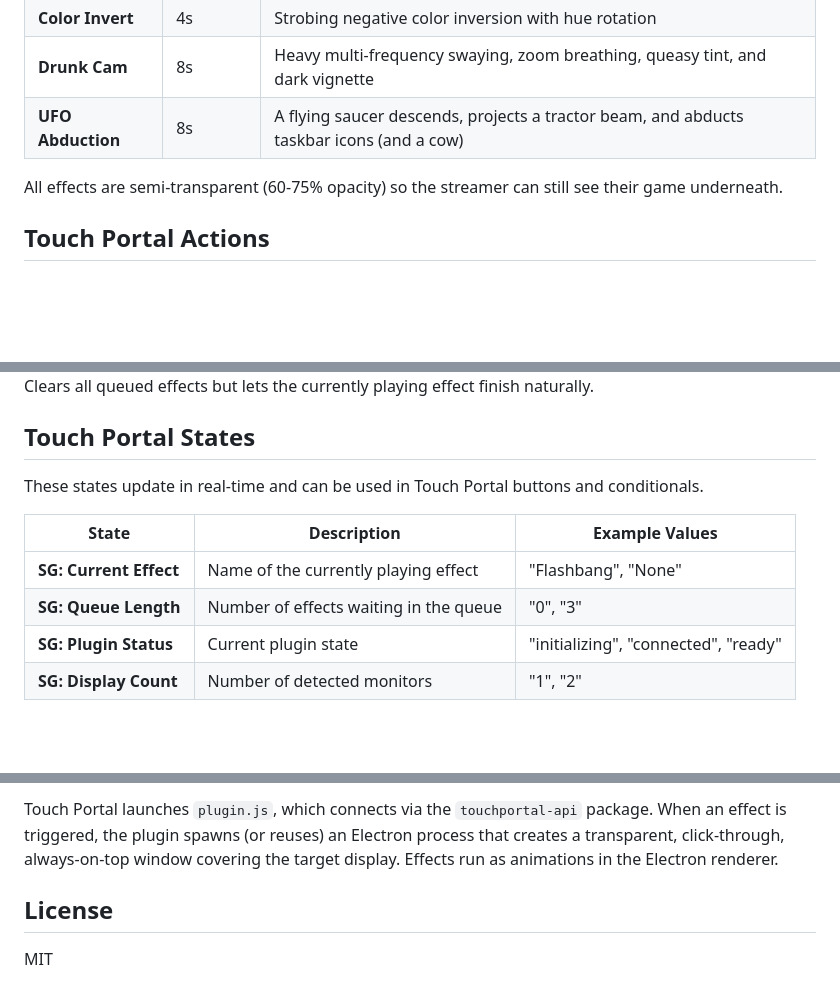
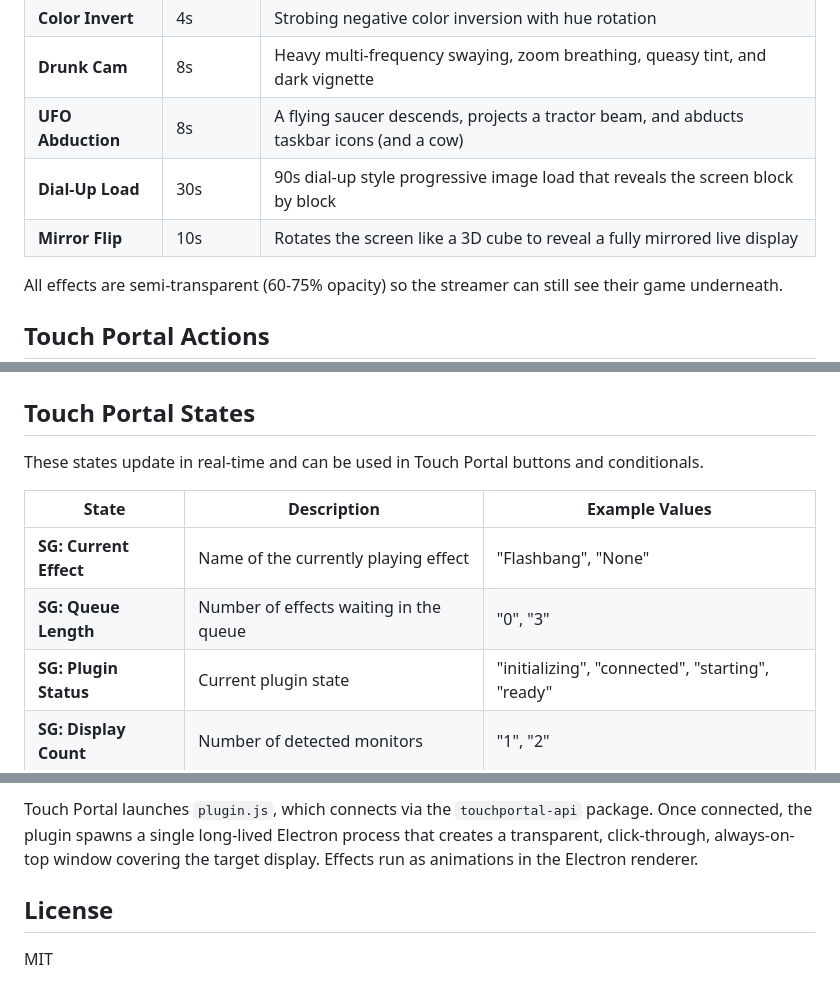
Before and after one commit to spdermn02/TouchPortal-Screen-Graphics-Plugin, a Markdown page: README.md, 3 parts joined by grey strips. GitHub-like rendering; blank space fills up the shorter version.

````diff
--- a/README.md
+++ b/README.md
@@ -38,6 +41,8 @@ npm install
 | **Color Invert** | 4s | Strobing negative color inversion with hue rotation |
 | **Drunk Cam** | 8s | Heavy multi-frequency swaying, zoom breathing, queasy tint, and dark vignette |
 | **UFO Abduction** | 8s | A flying saucer descends, projects a tractor beam, and abducts taskbar icons (and a cow) |
+| **Dial-Up Load** | 30s | 90s dial-up style progressive image load that reveals the screen block by block |
+| **Mirror Flip** | 10s | Rotates the screen like a 3D cube to reveal a fully mirrored live display |
 
 All effects are semi-transparent (60-75% opacity) so the streamer can still see their game underneath.
 
@@ -82,7 +87,7 @@ These states update in real-time and can be used in Touch Portal buttons and con
 |---|---|---|
 | **SG: Current Effect** | Name of the currently playing effect | "Flashbang", "None" |
 | **SG: Queue Length** | Number of effects waiting in the queue | "0", "3" |
-| **SG: Plugin Status** | Current plugin state | "initializing", "connected", "ready" |
+| **SG: Plugin Status** | Current plugin state | "initializing", "connected", "starting", "ready" |
 | **SG: Display Count** | Number of detected monitors | "1", "2" |
 
 ## Testing Effects Without Touch Portal
@@ -134,6 +138,6 @@ Touch Portal <--socket--> plugin.js (Node.js)
 ```
 
-Touch Portal launches `plugin.js`, which connects via the `touchportal-api` package. When an effect is triggered, the plugin spawns (or reuses) an Electron process that creates a transparent, click-through, always-on-top window covering the target display. Effects run as animations in the Electron renderer.
+Touch Portal launches `plugin.js`, which connects via the `touchportal-api` package. Once connected, the plugin spawns a single long-lived Electron process that creates a transparent, click-through, always-on-top window covering the target display. Effects run as animations in the Electron renderer.
 
 ## License
 
````
Also changed, not shown: other parts of README.md (+16 -14 lines), docs/HOW-TO.md (added, +365 -0 lines), effects/README.md (+16 -0 lines).
